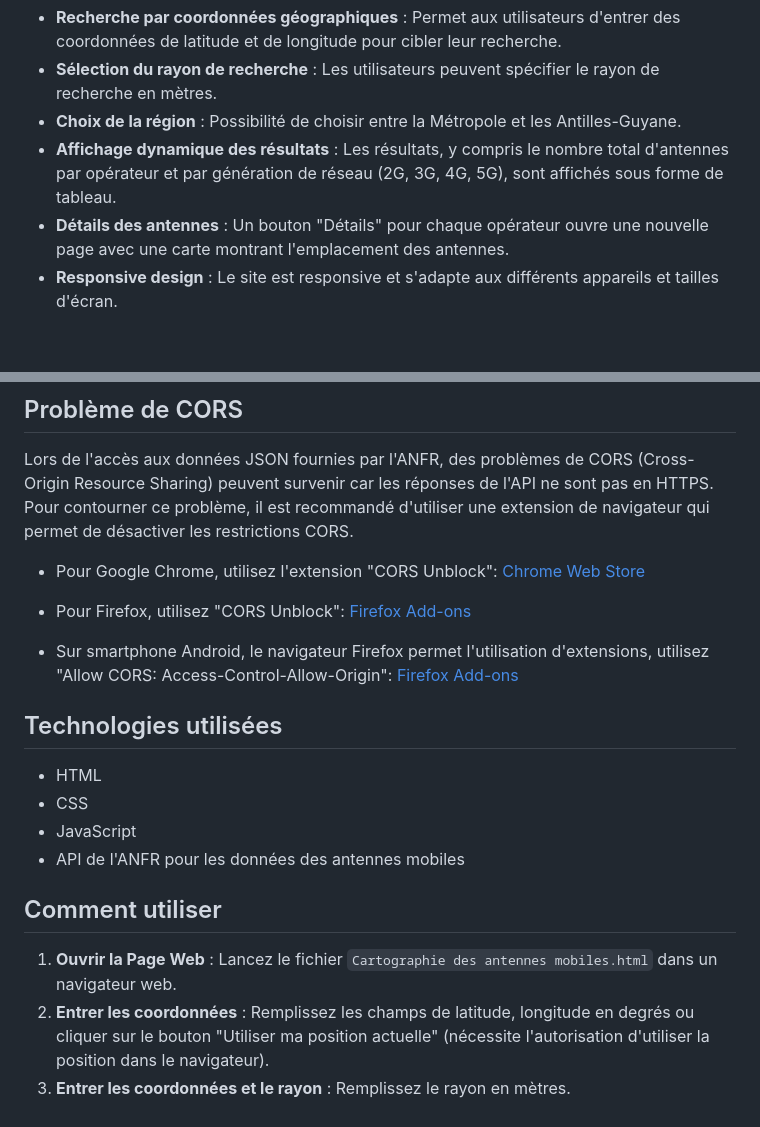
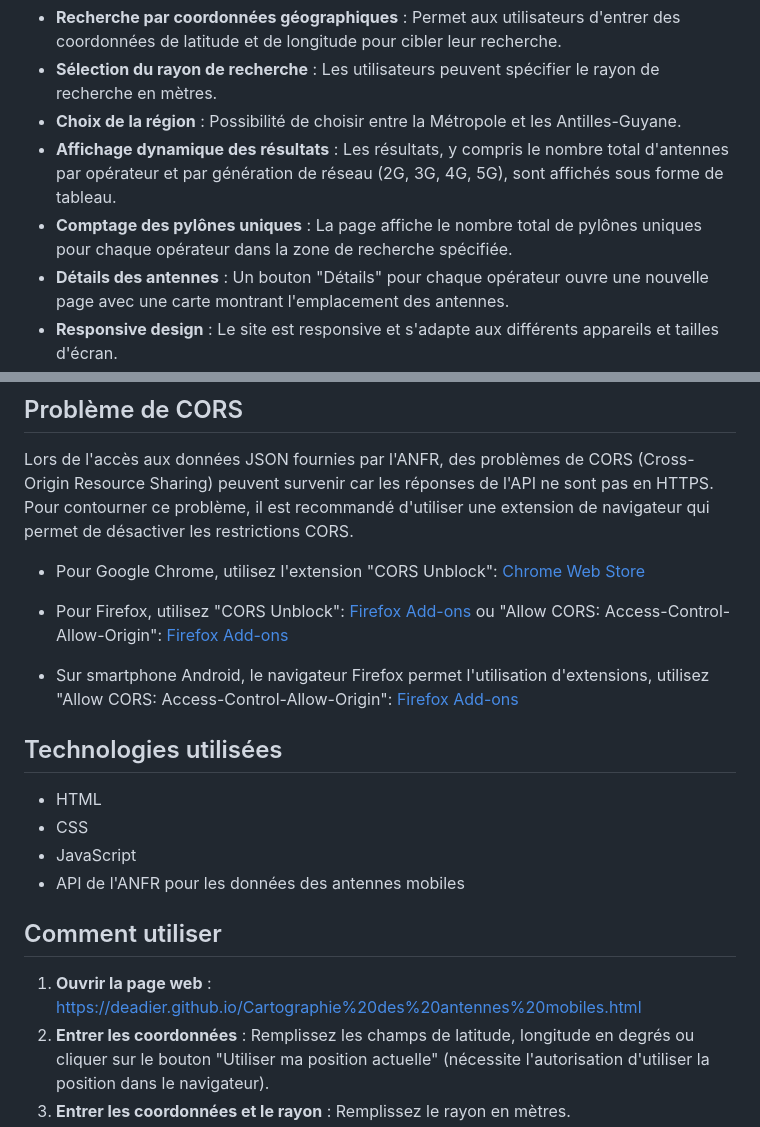
Before and after one commit to Deadier/deadier.github.io, a Markdown page: README.md, 2 parts joined by grey strips. Drawn GitHub-style; blank space fills up the shorter version.

Commit message:
Update README.md
Ajout de la fonctionnalité comptage des pylônes uniques

```diff
--- a/README.md
+++ b/README.md
@@ -8,6 +9,7 @@ Ce projet est une application web pour visualiser les emplacements des antennes
 -   **Sélection du rayon de recherche** : Les utilisateurs peuvent spécifier le rayon de recherche en mètres.
 -   **Choix de la région** : Possibilité de choisir entre la Métropole et les Antilles-Guyane.
 -   **Affichage dynamique des résultats** : Les résultats, y compris le nombre total d'antennes par opérateur et par génération de réseau (2G, 3G, 4G, 5G), sont affichés sous forme de tableau.
+-   **Comptage des pylônes uniques** : La page affiche le nombre total de pylônes uniques pour chaque opérateur dans la zone de recherche spécifiée.
 -   **Détails des antennes** : Un bouton "Détails" pour chaque opérateur ouvre une nouvelle page avec une carte montrant l'emplacement des antennes.
 -   **Responsive design** : Le site est responsive et s'adapte aux différents appareils et tailles d'écran.
 
@@ -16,7 +18,7 @@ Ce projet est une application web pour visualiser les emplacements des antennes
 Lors de l'accès aux données JSON fournies par l'ANFR, des problèmes de CORS (Cross-Origin Resource Sharing) peuvent survenir car les réponses de l'API ne sont pas en HTTPS. Pour contourner ce problème, il est recommandé d'utiliser une extension de navigateur qui permet de désactiver les restrictions CORS.
 
 -   Pour Google Chrome, utilisez l'extension "CORS Unblock": [Chrome Web Store](https://chromewebstore.google.com/detail/cors-unblock/lfhmikememgdcahcdlaciloancbhjino)
--   Pour Firefox, utilisez "CORS Unblock": [Firefox Add-ons](https://addons.mozilla.org/fr/firefox/addon/cors-unblock/)
+-   Pour Firefox, utilisez "CORS Unblock": [Firefox Add-ons](https://addons.mozilla.org/fr/firefox/addon/cors-unblock/) ou "Allow CORS: Access-Control-Allow-Origin": [Firefox Add-ons](https://addons.mozilla.org/fr/android/addon/access-control-allow-origin/)
 
 -   Sur smartphone Android, le navigateur Firefox permet l'utilisation d'extensions, utilisez "Allow CORS: Access-Control-Allow-Origin": [Firefox Add-ons](https://addons.mozilla.org/fr/android/addon/access-control-allow-origin/)
 
@@ -29,7 +31,7 @@ Lors de l'accès aux données JSON fournies par l'ANFR, des problèmes de CORS (
 
 ## Comment utiliser
 
-1.  **Ouvrir la Page Web** : Lancez le fichier `Cartographie des antennes mobiles.html` dans un navigateur web.
+1.  **Ouvrir la page web** : https://deadier.github.io/Cartographie%20des%20antennes%20mobiles.html
 2.  **Entrer les coordonnées** : Remplissez les champs de latitude, longitude en degrés ou cliquer sur le bouton "Utiliser ma position actuelle" (nécessite l'autorisation d'utiliser la position dans le navigateur).
 3.  **Entrer les coordonnées et le rayon** : Remplissez le rayon en mètres.
 4.  **Sélectionner la région** : Choisissez entre la Métropole et les Antilles-Guyane, ce qui définira les opérateurs à rechercher.
```
Also changed, not shown: other parts of README.md (+1 -0 lines).
